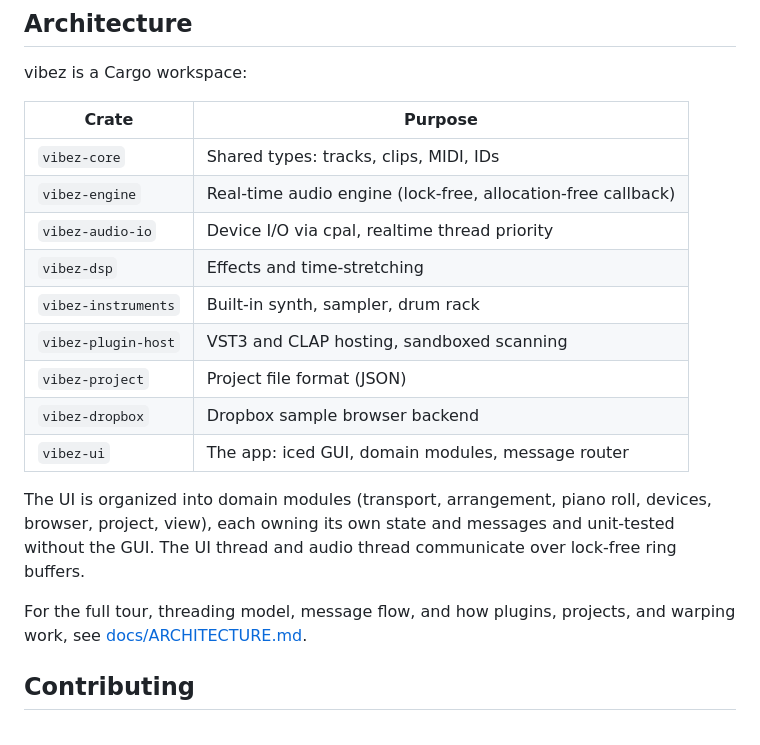
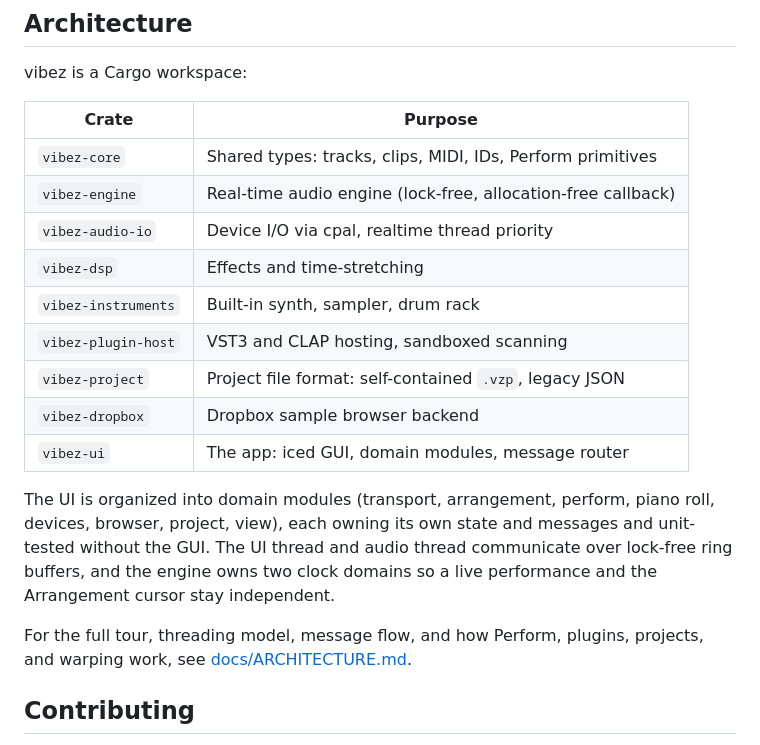
Before and after one commit to alexanderwanyoike/vibez, a Markdown page: README.md, the part around the change printed below. Rendered like a GitHub page.

```diff
--- a/README.md
+++ b/README.md
@@ -54,23 +122,24 @@ vibez is a Cargo workspace:
 
 | Crate | Purpose |
 |-------|---------|
-| `vibez-core` | Shared types: tracks, clips, MIDI, IDs |
+| `vibez-core` | Shared types: tracks, clips, MIDI, IDs, Perform primitives |
 | `vibez-engine` | Real-time audio engine (lock-free, allocation-free callback) |
 | `vibez-audio-io` | Device I/O via cpal, realtime thread priority |
 | `vibez-dsp` | Effects and time-stretching |
 | `vibez-instruments` | Built-in synth, sampler, drum rack |
 | `vibez-plugin-host` | VST3 and CLAP hosting, sandboxed scanning |
-| `vibez-project` | Project file format (JSON) |
+| `vibez-project` | Project file format: self-contained `.vzp`, legacy JSON |
 | `vibez-dropbox` | Dropbox sample browser backend |
 | `vibez-ui` | The app: iced GUI, domain modules, message router |
 
-The UI is organized into domain modules (transport, arrangement, piano roll,
-devices, browser, project, view), each owning its own state and messages and
-unit-tested without the GUI. The UI thread and audio thread communicate over
-lock-free ring buffers.
+The UI is organized into domain modules (transport, arrangement, perform, piano
+roll, devices, browser, project, view), each owning its own state and messages
+and unit-tested without the GUI. The UI thread and audio thread communicate
+over lock-free ring buffers, and the engine owns two clock domains so a live
+performance and the Arrangement cursor stay independent.
 
-For the full tour, threading model, message flow, and how plugins, projects,
-and warping work, see [docs/ARCHITECTURE.md](docs/ARCHITECTURE.md).
+For the full tour, threading model, message flow, and how Perform, plugins,
+projects, and warping work, see [docs/ARCHITECTURE.md](docs/ARCHITECTURE.md).
 
 ## Contributing
 
```
Also changed, not shown: other parts of README.md (+79 -11 lines), docs/arrange-capture.png (added), docs/mix.png (added), docs/perform-sections.png (added), docs/screenshot.png (deleted), 1 other file.
